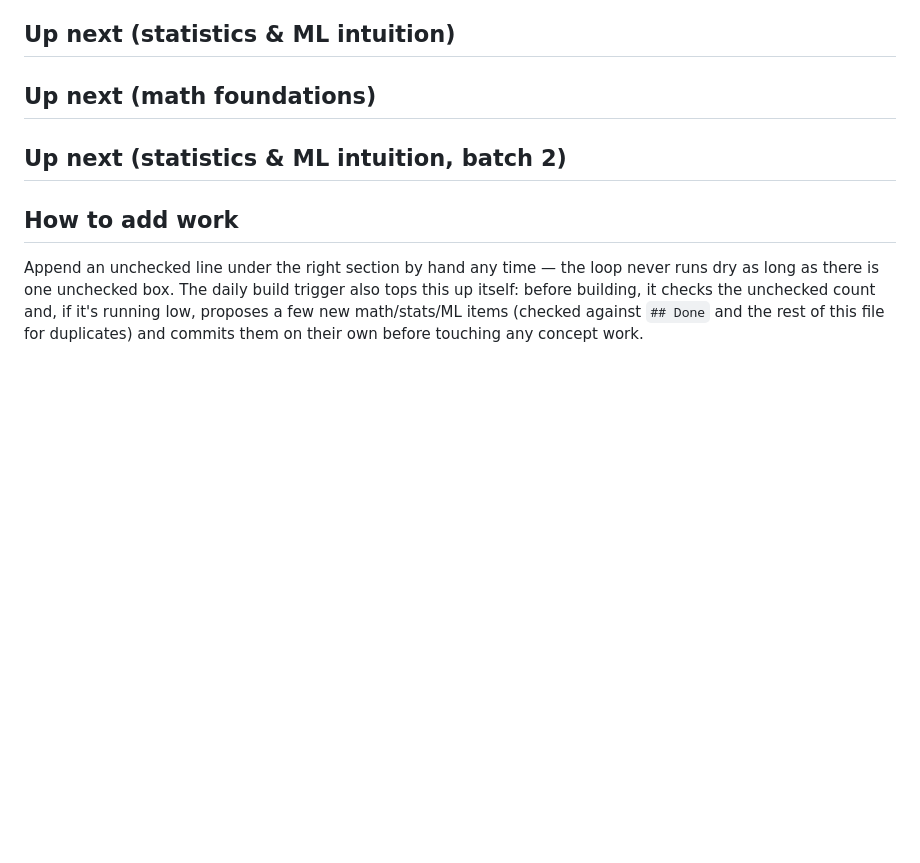
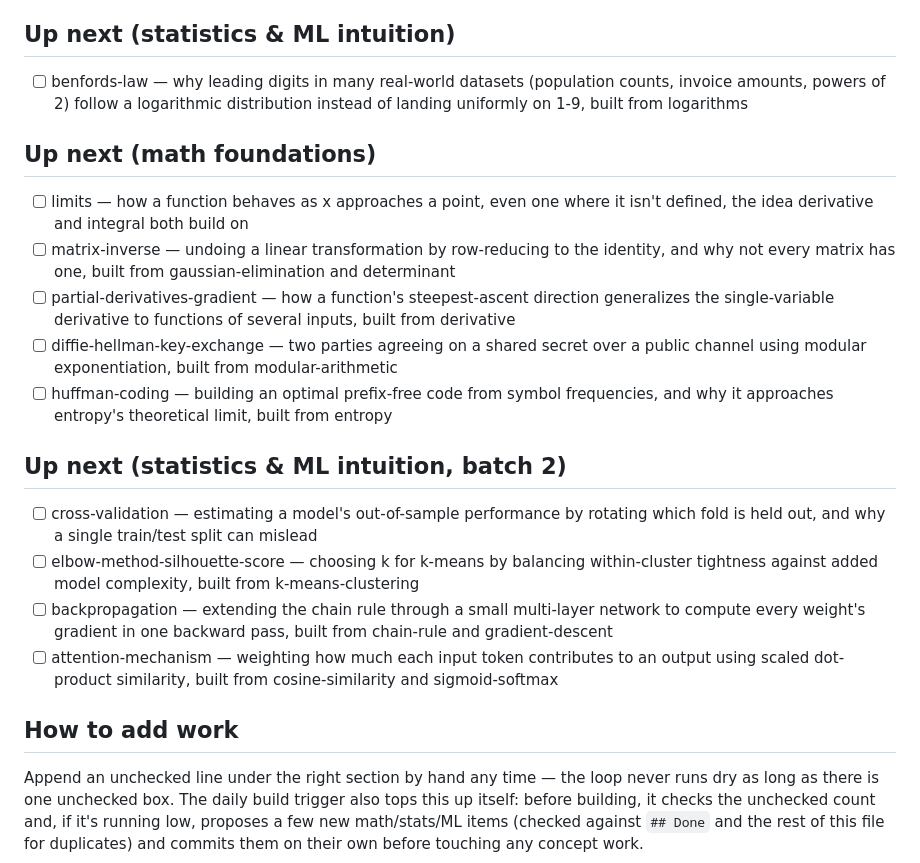
Before and after one commit to skundalkar/mathviz, a Markdown page: BACKLOG.md, the part around the change. Rendered like a GitHub page; blank space fills up the shorter version.

Commit message:
chore(backlog): top up the queue with 10 new items
Unchecked count hit zero (all 78 prior items done). Added a spread of
math-foundations and stats/ML-intuition concepts, checked against ## Done
for duplicates, per this file's own top-up instructions.

```diff
--- a/BACKLOG.md
+++ b/BACKLOG.md
@@ -87,10 +87,20 @@ Format: `- [ ] <id> — <one-line description of the concept to visualize>`
 - [x] gradient-boosting — sequentially fitting trees to the residual errors of the ensemble so far, built from decision-trees
 
 ## Up next (statistics & ML intuition)
+- [ ] benfords-law — why leading digits in many real-world datasets (population counts, invoice amounts, powers of 2) follow a logarithmic distribution instead of landing uniformly on 1-9, built from logarithms
 
 ## Up next (math foundations)
+- [ ] limits — how a function behaves as x approaches a point, even one where it isn't defined, the idea derivative and integral both build on
+- [ ] matrix-inverse — undoing a linear transformation by row-reducing to the identity, and why not every matrix has one, built from gaussian-elimination and determinant
+- [ ] partial-derivatives-gradient — how a function's steepest-ascent direction generalizes the single-variable derivative to functions of several inputs, built from derivative
+- [ ] diffie-hellman-key-exchange — two parties agreeing on a shared secret over a public channel using modular exponentiation, built from modular-arithmetic
+- [ ] huffman-coding — building an optimal prefix-free code from symbol frequencies, and why it approaches entropy's theoretical limit, built from entropy
 
 ## Up next (statistics & ML intuition, batch 2)
+- [ ] cross-validation — estimating a model's out-of-sample performance by rotating which fold is held out, and why a single train/test split can mislead
+- [ ] elbow-method-silhouette-score — choosing k for k-means by balancing within-cluster tightness against added model complexity, built from k-means-clustering
+- [ ] backpropagation — extending the chain rule through a small multi-layer network to compute every weight's gradient in one backward pass, built from chain-rule and gradient-descent
+- [ ] attention-mechanism — weighting how much each input token contributes to an output using scaled dot-product similarity, built from cosine-similarity and sigmoid-softmax
 
 ## How to add work
 Append an unchecked line under the right section by hand any time — the loop
```
